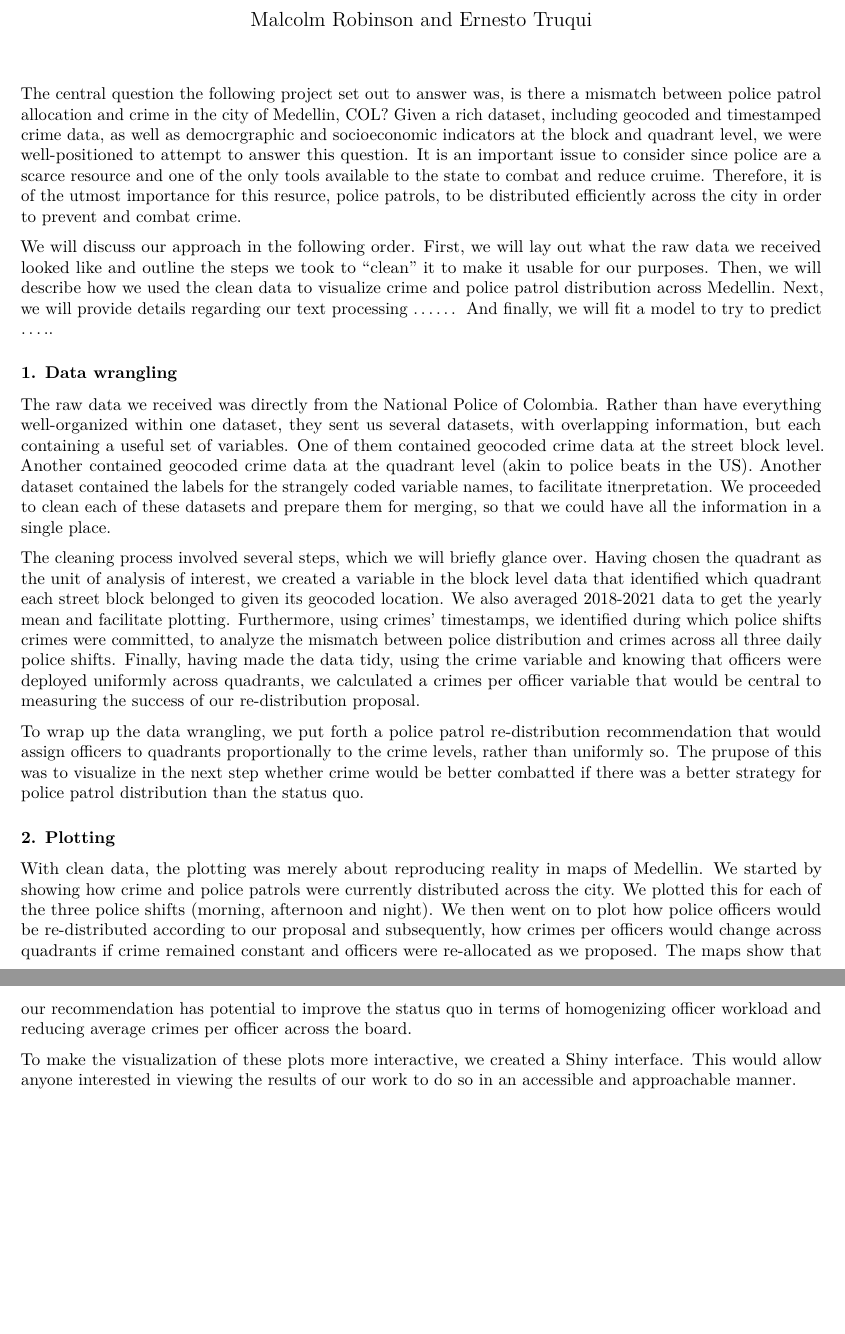
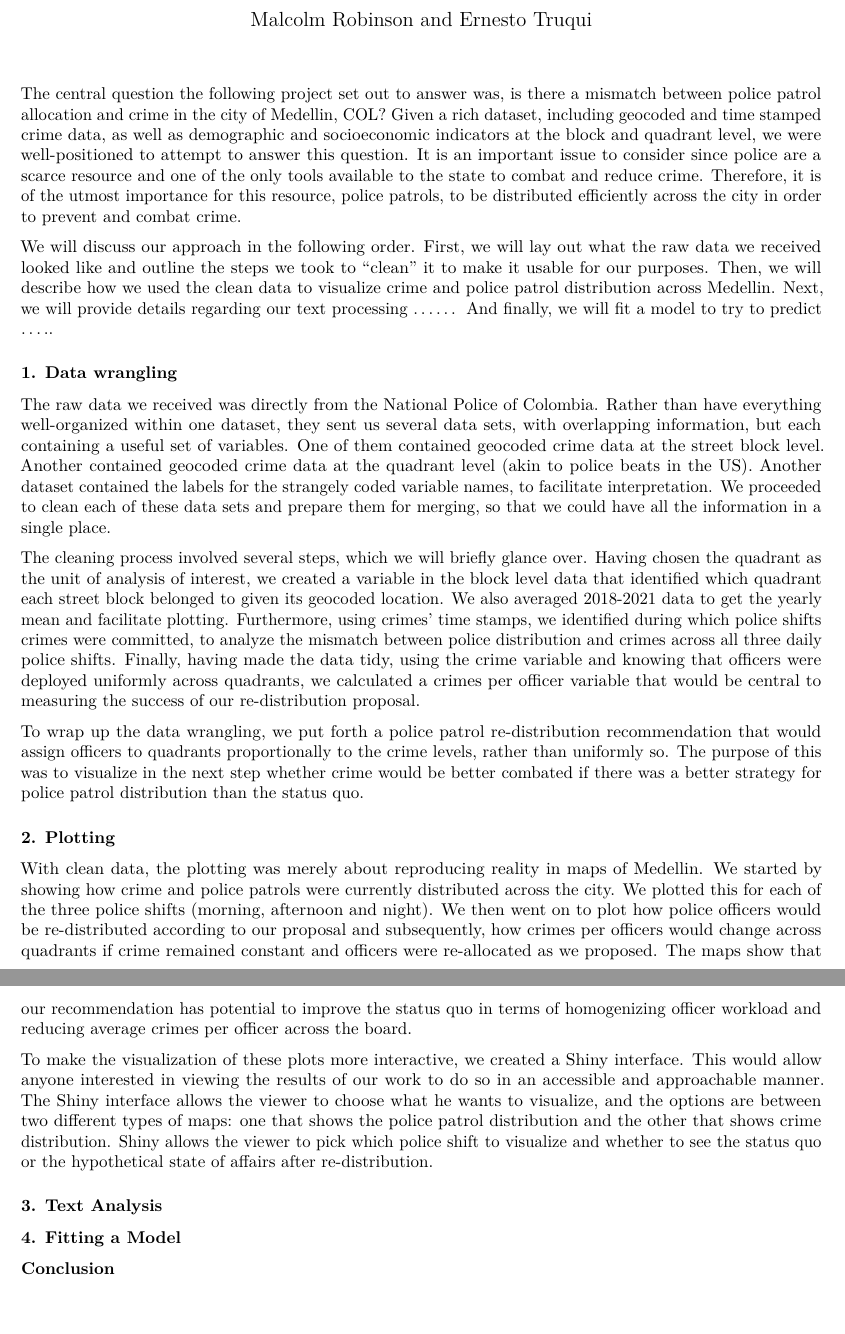
Before and after one commit to MalcolmRC/DP--finalproject, an R Markdown document (README.Rmd): two parts of pages 1 and 2 of 2, joined at a grey line, cut so that both start at the same text. Rendered offline with R 4.5, knitr and Pandoc, then LaTeX, with nearby package versions.

Commit message:
Update README.Rmd

````diff
--- a/README.Rmd
+++ b/README.Rmd
@@ -8,20 +8,28 @@ output: pdf_document
 knitr::opts_chunk$set(echo = TRUE)
 ```
 
-The central question the following project set out to answer was, is there a mismatch between police patrol allocation and crime in the city of Medellin, COL? Given a rich dataset, including geocoded and timestamped crime data, as well as democrgraphic and socioeconomic indicators at the block and quadrant level, we were well-positioned to attempt to answer this question. It is an important issue to consider since police are a scarce resource and one of the only tools available to the state to combat and reduce cruime. Therefore, it is of the utmost importance for this resurce, police patrols, to be distributed efficiently across the city in order to prevent and combat crime.
+The central question the following project set out to answer was, is there a mismatch between police patrol allocation and crime in the city of Medellin, COL? Given a rich dataset, including geocoded and time stamped crime data, as well as demographic and socioeconomic indicators at the block and quadrant level, we were well-positioned to attempt to answer this question. It is an important issue to consider since police are a scarce resource and one of the only tools available to the state to combat and reduce crime. Therefore, it is of the utmost importance for this resource, police patrols, to be distributed efficiently across the city in order to prevent and combat crime.
 
 We will discuss our approach in the following order. First, we will lay out what the raw data we received looked like and outline the steps we took to "clean" it to make it usable for our purposes. Then, we will describe how we used the clean data to visualize crime and police patrol distribution across Medellin. Next, we will provide details regarding our text processing ...... And finally, we will fit a model to try to predict .....
 
 ### 1. Data wrangling
 
-The raw data we received was directly from the National Police of Colombia. Rather than have everything well-organized within one dataset, they sent us several datasets, with overlapping information, but each containing a useful set of variables. One of them contained geocoded crime data at the street block level. Another contained geocoded crime data at the quadrant level (akin to police beats in the US). Another dataset contained the labels for the strangely coded variable names, to facilitate itnerpretation. We proceeded to clean each of these datasets and prepare them for merging, so that we could have all the information in a single place.
+The raw data we received was directly from the National Police of Colombia. Rather than have everything well-organized within one dataset, they sent us several data sets, with overlapping information, but each containing a useful set of variables. One of them contained geocoded crime data at the street block level. Another contained geocoded crime data at the quadrant level (akin to police beats in the US). Another dataset contained the labels for the strangely coded variable names, to facilitate interpretation. We proceeded to clean each of these data sets and prepare them for merging, so that we could have all the information in a single place.
 
-The cleaning process involved several steps, which we will briefly glance over. Having chosen the quadrant as the unit of analysis of interest, we created a variable in the block level data that identified which quadrant each street block belonged to given its geocoded location. We also averaged 2018-2021 data to get the yearly mean and facilitate plotting. Furthermore, using crimes' timestamps, we identified during which police shifts crimes were committed, to analyze the mismatch between police distribution and crimes across all three daily police shifts. Finally, having made the data tidy, using the crime variable and knowing that officers were deployed uniformly across quadrants, we calculated a crimes per officer variable that would be central to measuring the success of our re-distribution proposal.
+The cleaning process involved several steps, which we will briefly glance over. Having chosen the quadrant as the unit of analysis of interest, we created a variable in the block level data that identified which quadrant each street block belonged to given its geocoded location. We also averaged 2018-2021 data to get the yearly mean and facilitate plotting. Furthermore, using crimes' time stamps, we identified during which police shifts crimes were committed, to analyze the mismatch between police distribution and crimes across all three daily police shifts. Finally, having made the data tidy, using the crime variable and knowing that officers were deployed uniformly across quadrants, we calculated a crimes per officer variable that would be central to measuring the success of our re-distribution proposal.
 
-To wrap up the data wrangling, we put forth a police patrol re-distribution recommendation that would assign officers to quadrants proportionally to the crime levels, rather than uniformly so. The prupose of this was to visualize in the next step whether crime would be better combatted if there was a better strategy for police patrol distribution than the status quo.
+To wrap up the data wrangling, we put forth a police patrol re-distribution recommendation that would assign officers to quadrants proportionally to the crime levels, rather than uniformly so. The purpose of this was to visualize in the next step whether crime would be better combated if there was a better strategy for police patrol distribution than the status quo.
 
 ### 2. Plotting
 
 With clean data, the plotting was merely about reproducing reality in maps of Medellin. We started by showing how crime and police patrols were currently distributed across the city. We plotted this for each of the three police shifts (morning, afternoon and night). We then went on to plot how police officers would be re-distributed according to our proposal and subsequently, how crimes per officers would change across quadrants if crime remained constant and officers were re-allocated as we proposed. The maps show that our recommendation has potential to improve the status quo in terms of homogenizing officer workload and reducing average crimes per officer across the board.
 
-To make the visualization of these plots more interactive, we created a Shiny interface. This would allow anyone interested in viewing the results of our work to do so in an accessible and approachable manner.
+To make the visualization of these plots more interactive, we created a Shiny interface. This would allow anyone interested in viewing the results of our work to do so in an accessible and approachable manner. The Shiny interface allows the viewer to choose what he wants to visualize, and the options are between two different types of maps: one that shows the police patrol distribution and the other that shows crime distribution. Shiny allows the viewer to pick which police shift to visualize and whether to see the status quo or the hypothetical state of affairs after re-distribution.
+
+### 3. Text Analysis
+
+
+### 4. Fitting a Model
+
+
+### Conclusion
````
